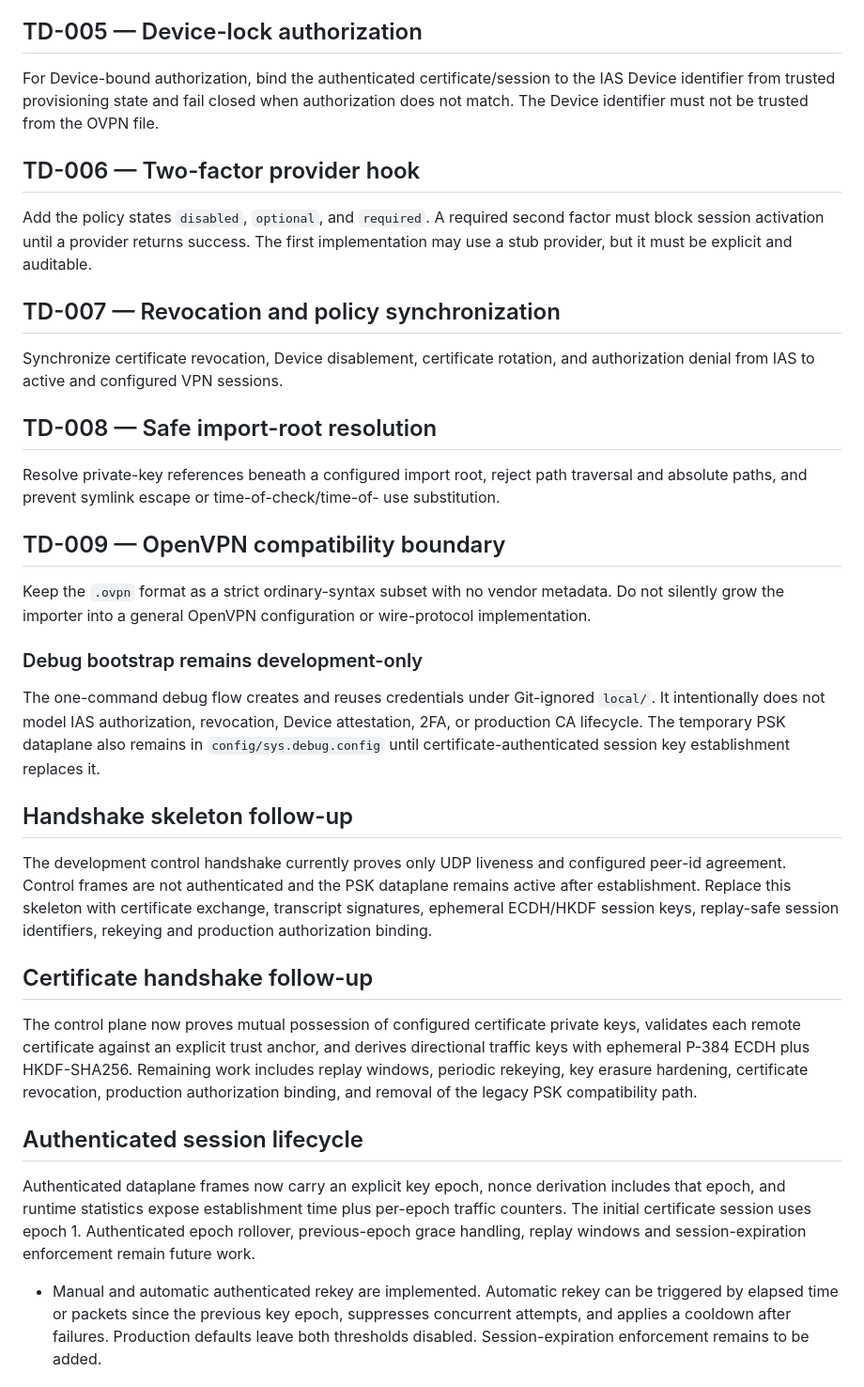
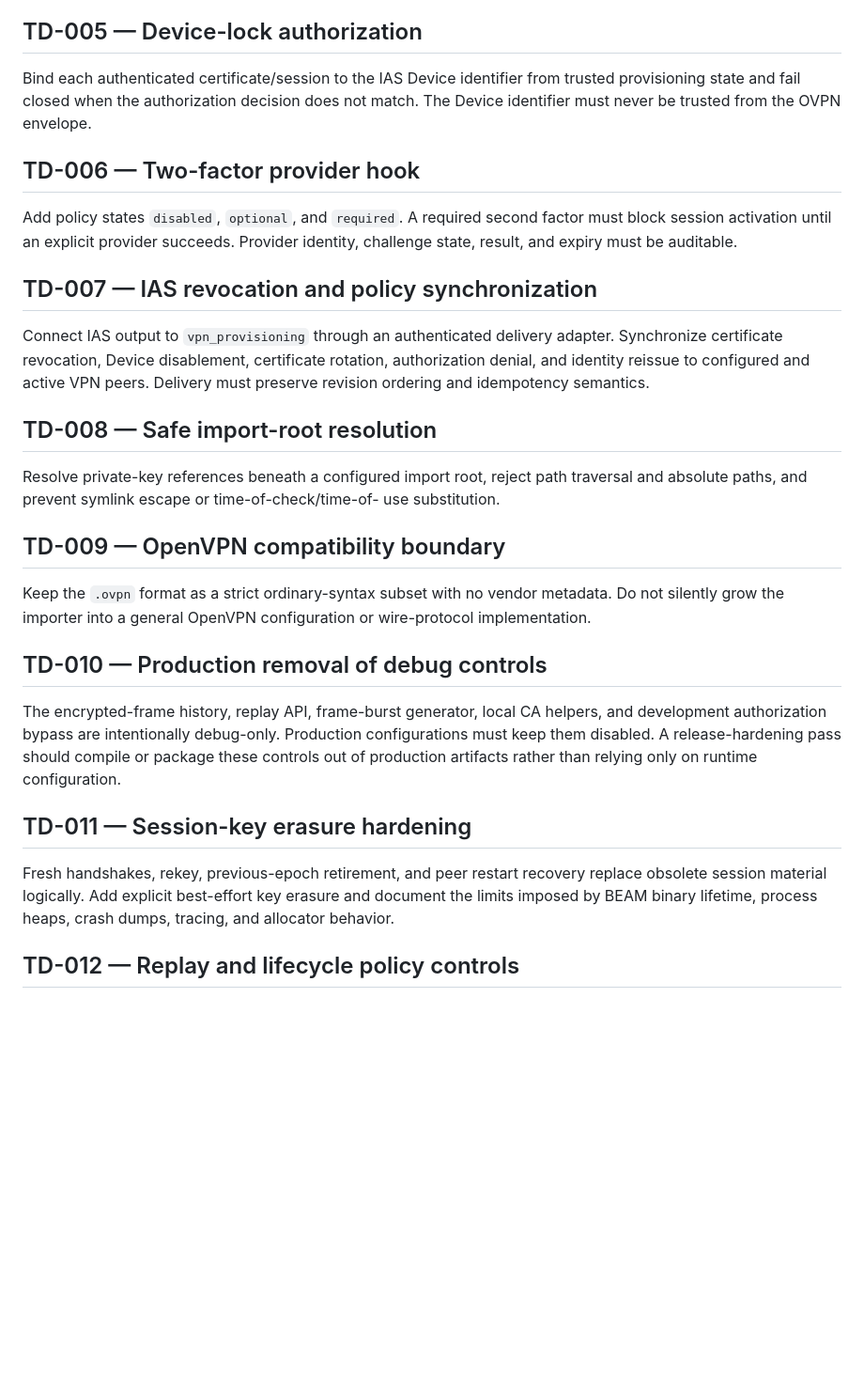
Before and after one commit to zencrypted/vpn, a Markdown page: docs/TECHNICAL-DEBT.md, the part around one of its changes. Shown at 94% size. Drawn GitHub-style; blank space fills up the shorter version.

```diff
--- a/docs/TECHNICAL-DEBT.md
+++ b/docs/TECHNICAL-DEBT.md
@@ -56,21 +88,22 @@ provisioning storage.
 
 ## TD-005 — Device-lock authorization
 
-For Device-bound authorization, bind the authenticated certificate/session to
-the IAS Device identifier from trusted provisioning state and fail closed when
-authorization does not match. The Device identifier must not be trusted from the
-OVPN file.
+Bind each authenticated certificate/session to the IAS Device identifier from
+trusted provisioning state and fail closed when the authorization decision does
+not match. The Device identifier must never be trusted from the OVPN envelope.
 
 ## TD-006 — Two-factor provider hook
 
-Add the policy states `disabled`, `optional`, and `required`. A required second
-factor must block session activation until a provider returns success. The first
-implementation may use a stub provider, but it must be explicit and auditable.
+Add policy states `disabled`, `optional`, and `required`. A required second factor
+must block session activation until an explicit provider succeeds. Provider
+identity, challenge state, result, and expiry must be auditable.
 
-## TD-007 — Revocation and policy synchronization
+## TD-007 — IAS revocation and policy synchronization
 
-Synchronize certificate revocation, Device disablement, certificate rotation,
-and authorization denial from IAS to active and configured VPN sessions.
+Connect IAS output to `vpn_provisioning` through an authenticated delivery
+adapter. Synchronize certificate revocation, Device disablement, certificate
+rotation, authorization denial, and identity reissue to configured and active
+VPN peers. Delivery must preserve revision ordering and idempotency semantics.
 
 ## TD-008 — Safe import-root resolution
 
@@ -84,37 +117,20 @@ Keep the `.ovpn` format as a strict ordinary-syntax subset with no vendor
 metadata. Do not silently grow the importer into a general OpenVPN configuration
 or wire-protocol implementation.
 
+## TD-010 — Production removal of debug controls
 
-### Debug bootstrap remains development-only
+The encrypted-frame history, replay API, frame-burst generator, local CA helpers,
+and development authorization bypass are intentionally debug-only. Production
+configurations must keep them disabled. A release-hardening pass should compile
+or package these controls out of production artifacts rather than relying only on
+runtime configuration.
 
-The one-command debug flow creates and reuses credentials under Git-ignored
-`local/`. It intentionally does not model IAS authorization, revocation, Device
-attestation, 2FA, or production CA lifecycle. The temporary PSK dataplane also
-remains in `config/sys.debug.config` until certificate-authenticated session
-key establishment replaces it.
+## TD-011 — Session-key erasure hardening
 
-## Handshake skeleton follow-up
+Fresh handshakes, rekey, previous-epoch retirement, and peer restart recovery
+replace obsolete session material logically. Add explicit best-effort key erasure
+and document the limits imposed by BEAM binary lifetime, process heaps, crash
+dumps, tracing, and allocator behavior.
 
-The development control handshake currently proves only UDP liveness and
-configured peer-id agreement. Control frames are not authenticated and the
-PSK dataplane remains active after establishment. Replace this skeleton with
-certificate exchange, transcript signatures, ephemeral ECDH/HKDF session keys,
-replay-safe session identifiers, rekeying and production authorization binding.
+## TD-012 — Replay and lifecycle policy controls
 
-## Certificate handshake follow-up
-
-The control plane now proves mutual possession of configured certificate private keys, validates each remote certificate against an explicit trust anchor, and derives directional traffic keys with ephemeral P-384 ECDH plus HKDF-SHA256. Remaining work includes replay windows, periodic rekeying, key erasure hardening, certificate revocation, production authorization binding, and removal of the legacy PSK compatibility path.
-
-## Authenticated session lifecycle
-
-Authenticated dataplane frames now carry an explicit key epoch, nonce
-derivation includes that epoch, and runtime statistics expose establishment
-time plus per-epoch traffic counters. The initial certificate session uses
-epoch 1. Authenticated epoch rollover, previous-epoch grace handling, replay
-windows and session-expiration enforcement remain future work.
-
-- Manual and automatic authenticated rekey are implemented. Automatic rekey can be
-  triggered by elapsed time or packets since the previous key epoch, suppresses
-  concurrent attempts, and applies a cooldown after failures. Production defaults
-  leave both thresholds disabled. Session-expiration enforcement remains to be added.
-
```
Also changed, not shown: other parts of docs/TECHNICAL-DEBT.md (+79 -66 lines).
